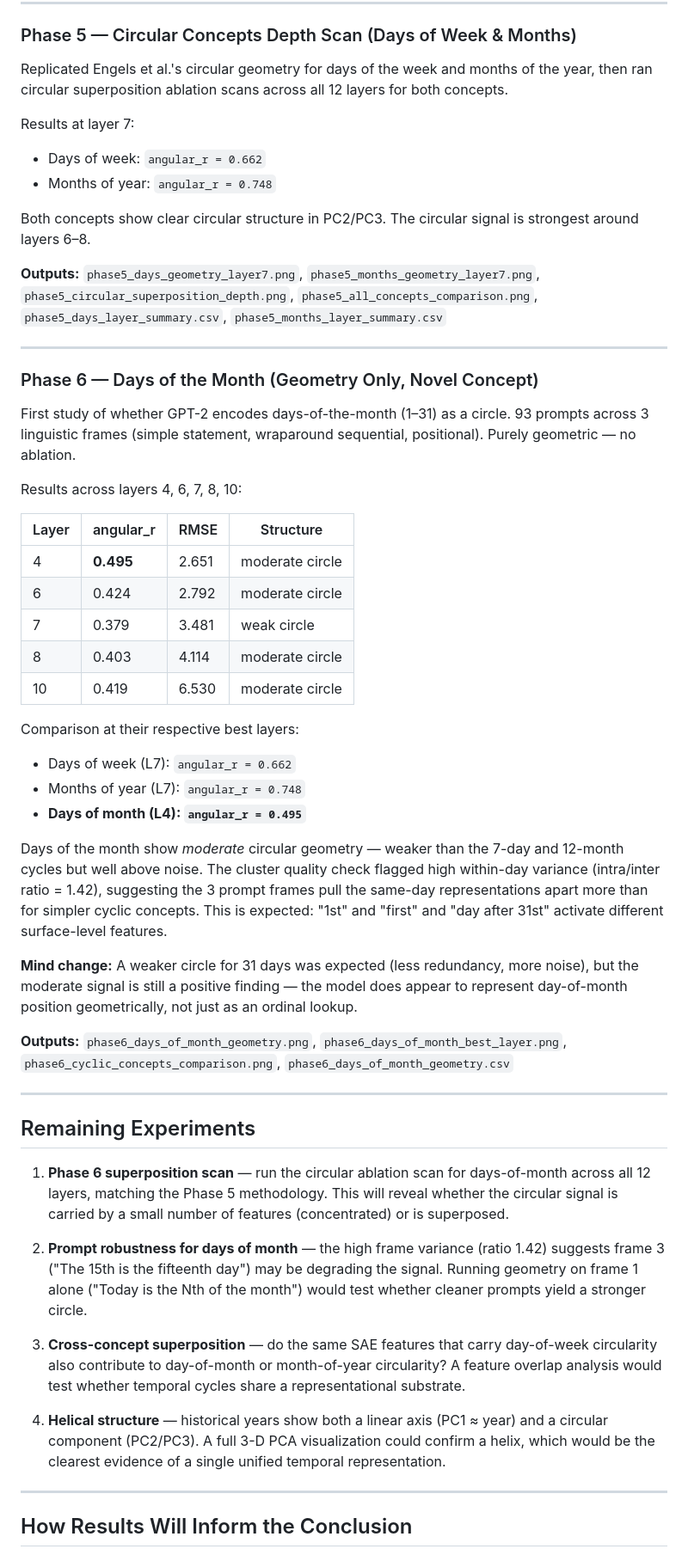
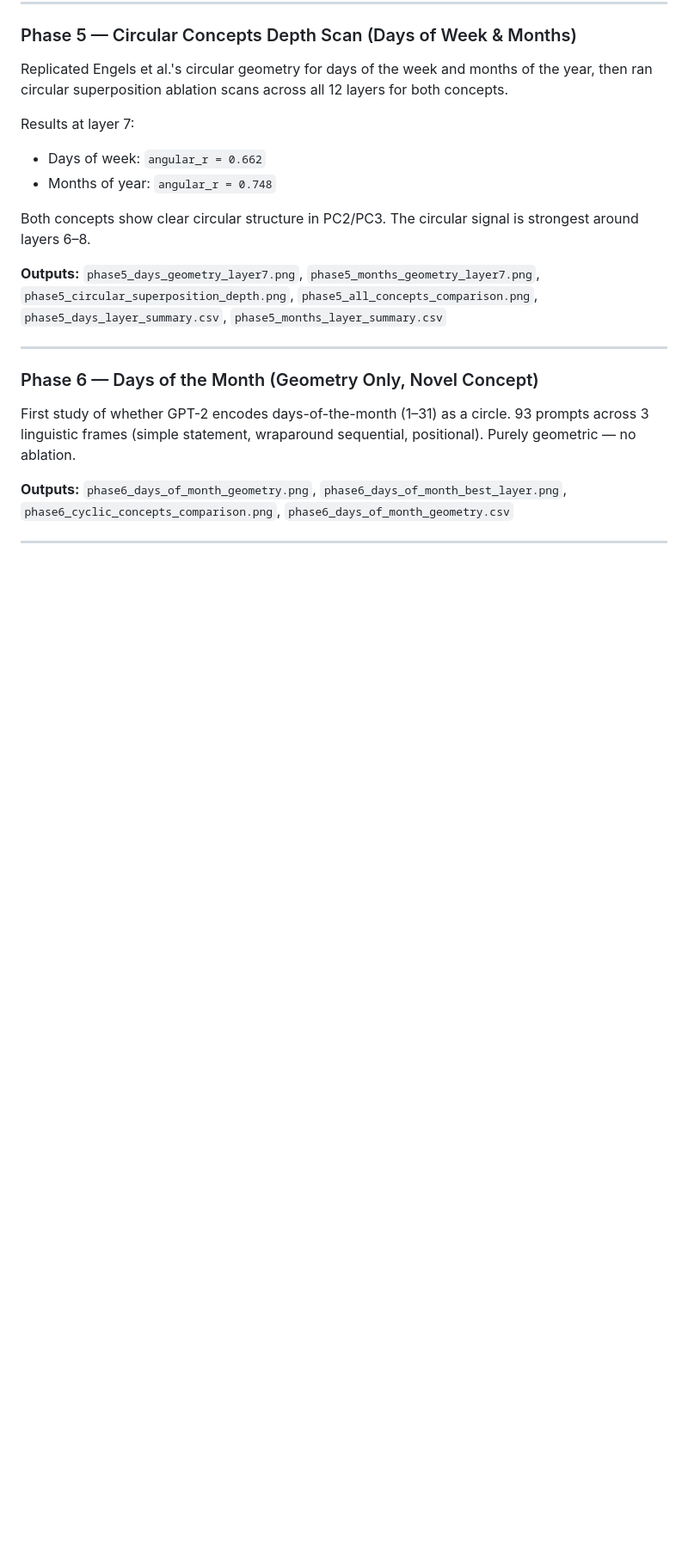
Before and after one commit to SJBB5/gpt2-temporal-probing, a Markdown page: README.md, the part around one of its changes. Shown at 86% size. GitHub-like rendering; blank space fills up the shorter version.

Commit message:
Revise Phase 6 section in README
Removed detailed results and future experiments for Phase 6 regarding days of the month geometry.

```diff
--- a/README.md
+++ b/README.md
@@ -87,40 +87,7 @@ Both concepts show clear circular structure in PC2/PC3. The circular signal is s
 
 First study of whether GPT-2 encodes days-of-the-month (1–31) as a circle. 93 prompts across 3 linguistic frames (simple statement, wraparound sequential, positional). Purely geometric — no ablation.
 
-Results across layers 4, 6, 7, 8, 10:
-
-| Layer | angular_r | RMSE   | Structure       |
-|-------|-----------|--------|-----------------|
-| 4     | **0.495** | 2.651  | moderate circle |
-| 6     | 0.424     | 2.792  | moderate circle |
-| 7     | 0.379     | 3.481  | weak circle     |
-| 8     | 0.403     | 4.114  | moderate circle |
-| 10    | 0.419     | 6.530  | moderate circle |
-
-Comparison at their respective best layers:
-- Days of week (L7): `angular_r = 0.662`
-- Months of year (L7): `angular_r = 0.748`
-- **Days of month (L4): `angular_r = 0.495`**
-
-Days of the month show *moderate* circular geometry — weaker than the 7-day and 12-month cycles but well above noise. The cluster quality check flagged high within-day variance (intra/inter ratio = 1.42), suggesting the 3 prompt frames pull the same-day representations apart more than for simpler cyclic concepts. This is expected: "1st" and "first" and "day after 31st" activate different surface-level features.
-
-**Mind change:** A weaker circle for 31 days was expected (less redundancy, more noise), but the moderate signal is still a positive finding — the model does appear to represent day-of-month position geometrically, not just as an ordinal lookup.
-
 **Outputs:** `phase6_days_of_month_geometry.png`, `phase6_days_of_month_best_layer.png`, `phase6_cyclic_concepts_comparison.png`, `phase6_days_of_month_geometry.csv`
 
 ---
 
-## Remaining Experiments
-
-1. **Phase 6 superposition scan** — run the circular ablation scan for days-of-month across all 12 layers, matching the Phase 5 methodology. This will reveal whether the circular signal is carried by a small number of features (concentrated) or is superposed.
-
-2. **Prompt robustness for days of month** — the high frame variance (ratio 1.42) suggests frame 3 ("The 15th is the fifteenth day") may be degrading the signal. Running geometry on frame 1 alone ("Today is the Nth of the month") would test whether cleaner prompts yield a stronger circle.
-
-3. **Cross-concept superposition** — do the same SAE features that carry day-of-week circularity also contribute to day-of-month or month-of-year circularity? A feature overlap analysis would test whether temporal cycles share a representational substrate.
-
-4. **Helical structure** — historical years show both a linear axis (PC1 ≈ year) and a circular component (PC2/PC3). A full 3-D PCA visualization could confirm a helix, which would be the clearest evidence of a single unified temporal representation.
-
----
-
-## How Results Will Inform the Conclusion
-
```
Also changed, not shown: other parts of README.md (+0 -14 lines).
